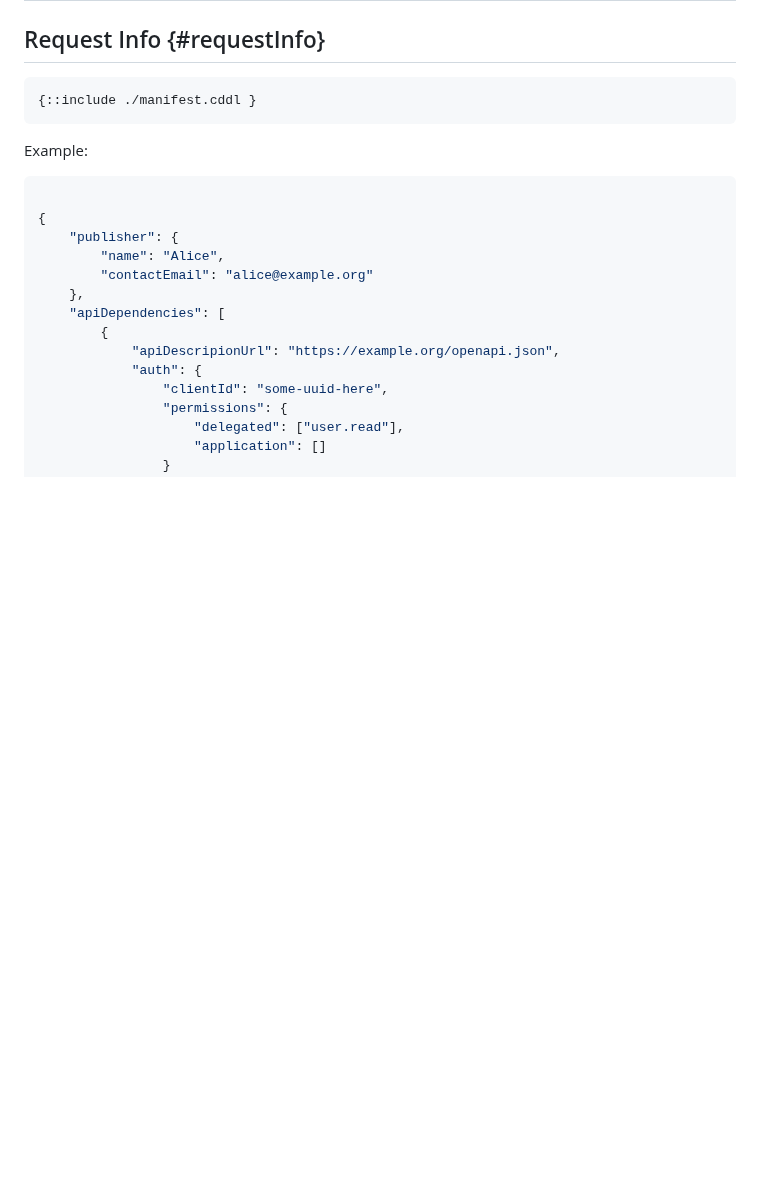
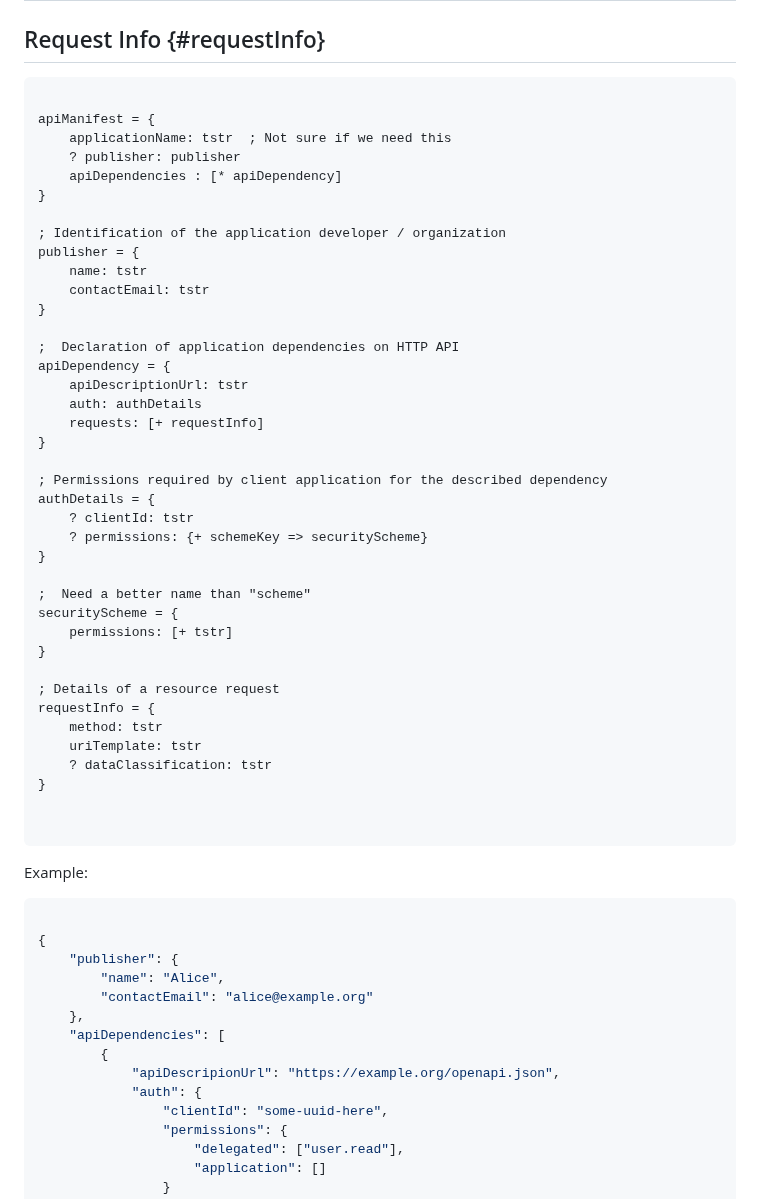
Before and after one commit to darrelmiller/api-manifest, a Markdown page: draft-darrelmiller-apimanifest.md, the part around the change. Drawn GitHub-style; blank space fills up the shorter version.

Commit message:
Inlined cddl

```diff
--- a/draft-darrelmiller-apimanifest.md
+++ b/draft-darrelmiller-apimanifest.md
@@ -80,7 +80,45 @@ Each Api dependency object represents a HTTP API that the target application con
 ## Request Info {#requestInfo}
 
 ~~~ cddl
-{::include ./manifest.cddl }
+
+apiManifest = {
+    applicationName: tstr  ; Not sure if we need this
+    ? publisher: publisher
+    apiDependencies : [* apiDependency]
+}
+
+; Identification of the application developer / organization
+publisher = {
+    name: tstr
+    contactEmail: tstr
+}
+
+;  Declaration of application dependencies on HTTP API
+apiDependency = {
+    apiDescriptionUrl: tstr
+    auth: authDetails
+    requests: [+ requestInfo]
+}
+
+; Permissions required by client application for the described dependency
+authDetails = {
+    ? clientId: tstr
+    ? permissions: {+ schemeKey => securityScheme}
+}
+
+;  Need a better name than "scheme"
+securityScheme = {
+    permissions: [+ tstr]
+}
+
+; Details of a resource request
+requestInfo = {
+    method: tstr
+    uriTemplate: tstr
+    ? dataClassification: tstr
+}
+
+
 ~~~
 
 Example:
```
